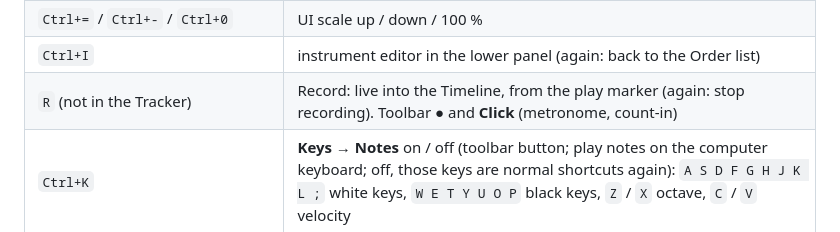
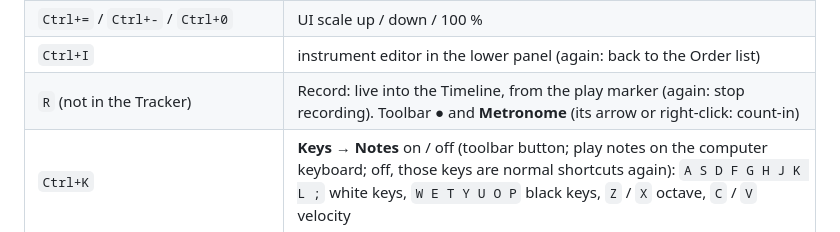
Before and after one commit to postmanpat-303/ChipWaveStudio, a Markdown page: README.md, the part around the change. GitHub-like rendering.

Commit message:
Docs: Metronome toggle and count-in bars (MIDI.md, TIMELINE.md, README keys)

```diff
--- a/README.md
+++ b/README.md
@@ -306,7 +306,7 @@ On Linux, build it from source (below).
 | `Ctrl+,` | settings |
 | `Ctrl+=` / `Ctrl+-` / `Ctrl+0` | UI scale up / down / 100 % |
 | `Ctrl+I` | instrument editor in the lower panel (again: back to the Order list) |
-| `R` (not in the Tracker) | Record: live into the Timeline, from the play marker (again: stop recording). Toolbar ● and **Click** (metronome, count-in) |
+| `R` (not in the Tracker) | Record: live into the Timeline, from the play marker (again: stop recording). Toolbar ● and **Metronome** (its arrow or right-click: count-in) |
 | `Ctrl+K` | **Keys → Notes** on / off (toolbar button; play notes on the computer keyboard; off, those keys are normal shortcuts again): `A S D F G H J K L ;` white keys, `W E T Y U O P` black keys, `Z` / `X` octave, `C` / `V` velocity |
 | `I` (`Alt+I` in the Tracker) | show / hide the Inspector: the selected track or clip ([INSPECTOR.md](docs/INSPECTOR.md)) |
 | `Ctrl+B` | show / hide the Browser (instruments, plugins, samples, songs…; [BROWSER.md](docs/BROWSER.md)) |
```
Also changed, not shown: docs/MIDI.md (+1 -1 lines), docs/TIMELINE.md (+1 -1 lines).
